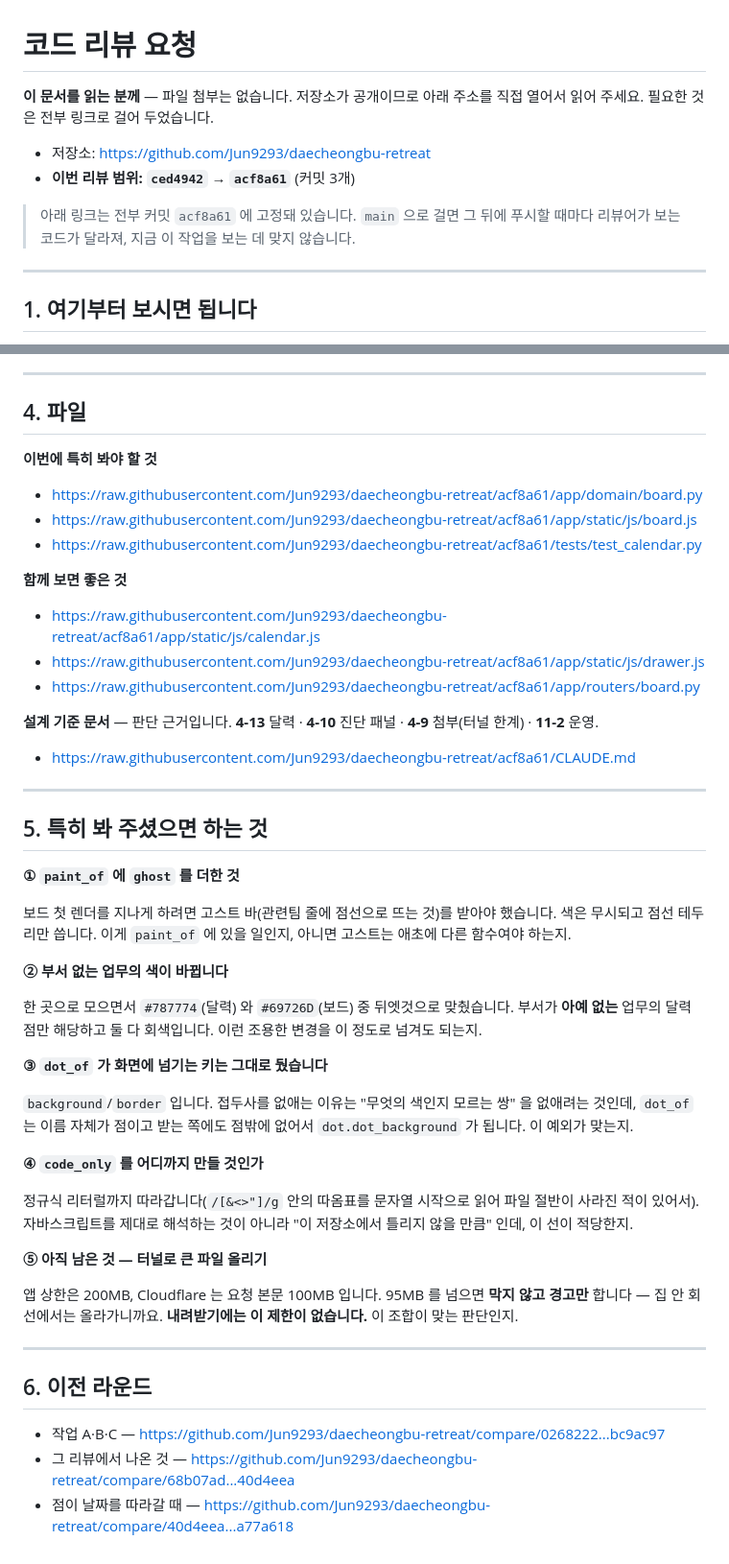
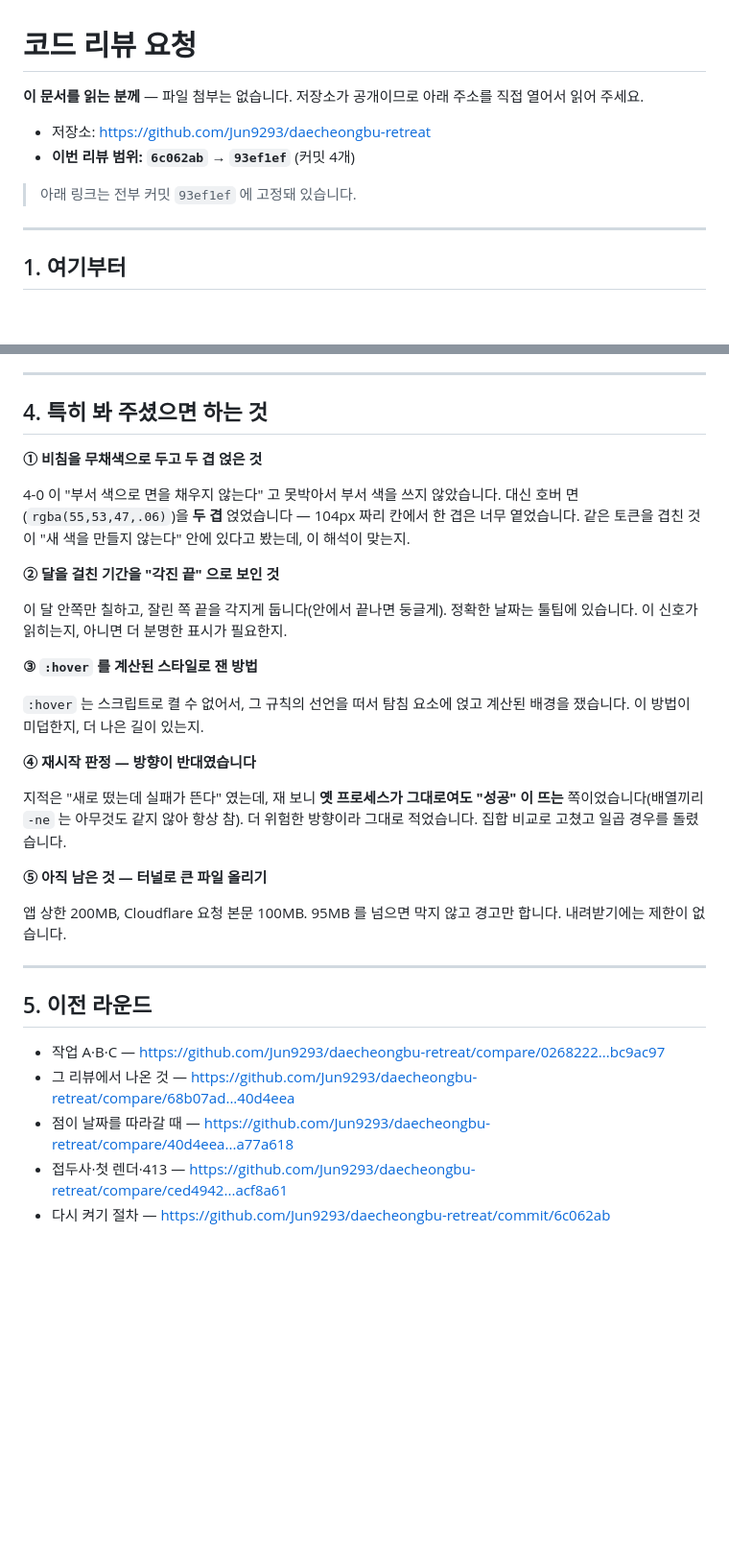
Before and after one commit to Jun9293/daecheongbu-retreat, a Markdown page: docs/review/리뷰요청.md, 2 parts joined by grey strips. Shown at 96% size. Drawn GitHub-style; blank space fills up the shorter version.

```diff
--- a/docs/review/리뷰요청.md
+++ b/docs/review/리뷰요청.md
@@ -1,16 +1,15 @@
 # 코드 리뷰 요청
 
 **이 문서를 읽는 분께** — 파일 첨부는 없습니다. 저장소가 공개이므로 아래 주소를
-직접 열어서 읽어 주세요. 필요한 것은 전부 링크로 걸어 두었습니다.
+직접 열어서 읽어 주세요.
 
 - 저장소: <https://github.com/Jun9293/daecheongbu-retreat>
-- **이번 리뷰 범위: `ced4942` → `acf8a61`** (커밋 3개)
+- **이번 리뷰 범위: `6c062ab` → `93ef1ef`** (커밋 4개)
 
-> 아래 링크는 전부 커밋 `acf8a61` 에 고정돼 있습니다. `main` 으로 걸면 그 뒤에
-> 푸시할 때마다 리뷰어가 보는 코드가 달라져, 지금 이 작업을 보는 데 맞지 않습니다.
+> 아래 링크는 전부 커밋 `93ef1ef` 에 고정돼 있습니다.
 
 ---
 
-## 1. 여기부터 보시면 됩니다
+## 1. 여기부터
 
 **이번 변경 전체 diff**
@@ -63,63 +54,44 @@ pytest 마지막 줄이 여기 다 있습니다.
 
 ---
 
-## 4. 파일
+## 4. 특히 봐 주셨으면 하는 것
 
-**이번에 특히 봐야 할 것**
+**① 비침을 무채색으로 두고 두 겹 얹은 것**
 
-- <https://raw.githubusercontent.com/Jun9293/daecheongbu-retreat/acf8a61/app/domain/board.py>
-- <https://raw.githubusercontent.com/Jun9293/daecheongbu-retreat/acf8a61/app/static/js/board.js>
-- <https://raw.githubusercontent.com/Jun9293/daecheongbu-retreat/acf8a61/tests/test_calendar.py>
+4-0 이 "부서 색으로 면을 채우지 않는다" 고 못박아서 부서 색을 쓰지 않았습니다.
+대신 호버 면(`rgba(55,53,47,.06)`)을 **두 겹** 얹었습니다 — 104px 짜리 칸에서
+한 겹은 너무 옅었습니다. 같은 토큰을 겹친 것이 "새 색을 만들지 않는다" 안에
+있다고 봤는데, 이 해석이 맞는지.
 
-**함께 보면 좋은 것**
+**② 달을 걸친 기간을 "각진 끝" 으로 보인 것**
 
-- <https://raw.githubusercontent.com/Jun9293/daecheongbu-retreat/acf8a61/app/static/js/calendar.js>
-- <https://raw.githubusercontent.com/Jun9293/daecheongbu-retreat/acf8a61/app/static/js/drawer.js>
-- <https://raw.githubusercontent.com/Jun9293/daecheongbu-retreat/acf8a61/app/routers/board.py>
+이 달 안쪽만 칠하고, 잘린 쪽 끝을 각지게 둡니다(안에서 끝나면 둥글게).
+정확한 날짜는 툴팁에 있습니다. 이 신호가 읽히는지, 아니면 더 분명한 표시가
+필요한지.
 
-**설계 기준 문서** — 판단 근거입니다. **4-13** 달력 · **4-10** 진단 패널 ·
-**4-9** 첨부(터널 한계) · **11-2** 운영.
+**③ `:hover` 를 계산된 스타일로 잰 방법**
 
-- <https://raw.githubusercontent.com/Jun9293/daecheongbu-retreat/acf8a61/CLAUDE.md>
+`:hover` 는 스크립트로 켤 수 없어서, 그 규칙의 선언을 떠서 탐침 요소에 얹고
+계산된 배경을 쟀습니다. 이 방법이 미덥한지, 더 나은 길이 있는지.
+
+**④ 재시작 판정 — 방향이 반대였습니다**
+
+지적은 "새로 떴는데 실패가 뜬다" 였는데, 재 보니 **옛 프로세스가 그대로여도
+"성공" 이 뜨는** 쪽이었습니다(배열끼리 `-ne` 는 아무것도 같지 않아 항상 참).
+더 위험한 방향이라 그대로 적었습니다. 집합 비교로 고쳤고 일곱 경우를
+돌렸습니다.
+
+**⑤ 아직 남은 것 — 터널로 큰 파일 올리기**
+
+앱 상한 200MB, Cloudflare 요청 본문 100MB. 95MB 를 넘으면 막지 않고 경고만
+합니다. 내려받기에는 제한이 없습니다.
 
 ---
 
-## 5. 특히 봐 주셨으면 하는 것
-
-**① `paint_of` 에 `ghost` 를 더한 것**
-
-보드 첫 렌더를 지나게 하려면 고스트 바(관련팀 줄에 점선으로 뜨는 것)를
-받아야 했습니다. 색은 무시되고 점선 테두리만 씁니다. 이게 `paint_of` 에
-있을 일인지, 아니면 고스트는 애초에 다른 함수여야 하는지.
-
-**② 부서 없는 업무의 색이 바뀝니다**
-
-한 곳으로 모으면서 `#787774`(달력) 와 `#69726D`(보드) 중 뒤엣것으로
-맞췄습니다. 부서가 **아예 없는** 업무의 달력 점만 해당하고 둘 다 회색입니다.
-이런 조용한 변경을 이 정도로 넘겨도 되는지.
-
-**③ `dot_of` 가 화면에 넘기는 키는 그대로 뒀습니다**
-
-`background`/`border` 입니다. 접두사를 없애는 이유는 "무엇의 색인지 모르는
-쌍" 을 없애려는 것인데, `dot_of` 는 이름 자체가 점이고 받는 쪽에도 점밖에
-없어서 `dot.dot_background` 가 됩니다. 이 예외가 맞는지.
-
-**④ `code_only` 를 어디까지 만들 것인가**
-
-정규식 리터럴까지 따라갑니다(`/[&<>"]/g` 안의 따옴표를 문자열 시작으로
-읽어 파일 절반이 사라진 적이 있어서). 자바스크립트를 제대로 해석하는 것이
-아니라 "이 저장소에서 틀리지 않을 만큼" 인데, 이 선이 적당한지.
-
-**⑤ 아직 남은 것 — 터널로 큰 파일 올리기**
-
-앱 상한은 200MB, Cloudflare 는 요청 본문 100MB 입니다. 95MB 를 넘으면
-**막지 않고 경고만** 합니다 — 집 안 회선에서는 올라가니까요.
-**내려받기에는 이 제한이 없습니다.** 이 조합이 맞는 판단인지.
-
----
-
-## 6. 이전 라운드
+## 5. 이전 라운드
 
 - 작업 A·B·C — <https://github.com/Jun9293/daecheongbu-retreat/compare/0268222...bc9ac97>
 - 그 리뷰에서 나온 것 — <https://github.com/Jun9293/daecheongbu-retreat/compare/68b07ad...40d4eea>
 - 점이 날짜를 따라갈 때 — <https://github.com/Jun9293/daecheongbu-retreat/compare/40d4eea...a77a618>
+- 접두사·첫 렌더·413 — <https://github.com/Jun9293/daecheongbu-retreat/compare/ced4942...acf8a61>
+- 다시 켜기 절차 — <https://github.com/Jun9293/daecheongbu-retreat/commit/6c062ab>
```
Also changed, not shown: other parts of docs/review/리뷰요청.md (+25 -33 lines).
